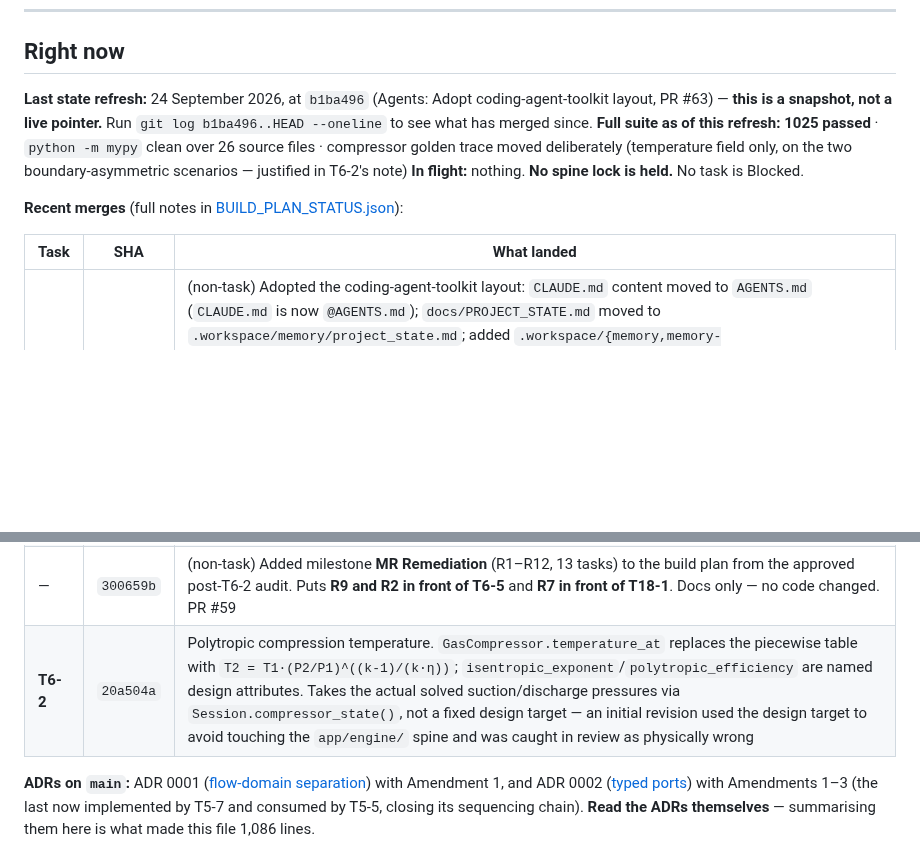
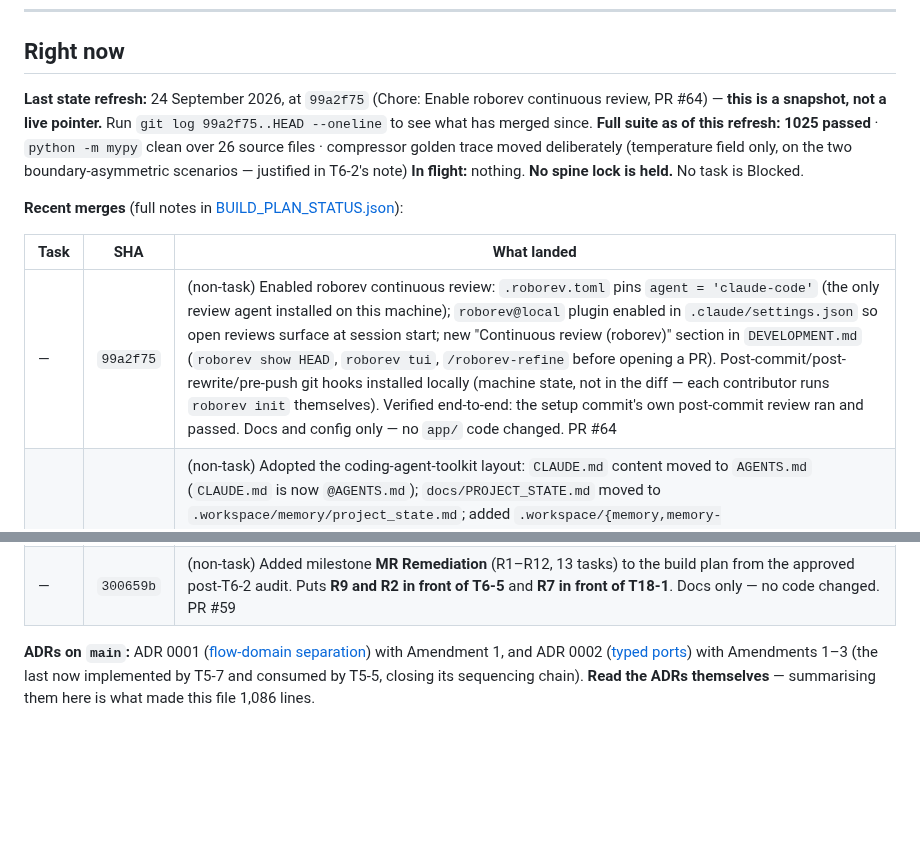
Before and after one commit to gareytwin1/plant-simulator, a Markdown page: .workspace/memory/project_state.md, 2 parts joined by grey strips. GitHub-like rendering; blank space fills up the shorter version.

Commit message:
Docs: Refresh project state after PR #64 merge

```diff
--- a/.workspace/memory/project_state.md
+++ b/.workspace/memory/project_state.md
@@ -15,9 +15,9 @@ already in BUILD_PLAN_STATUS.json and does not need a second home.
 
 ## Right now
 
-**Last state refresh:** 24 September 2026, at `b1ba496` (Agents: Adopt
-coding-agent-toolkit layout, PR #63) — **this is a snapshot, not a live
-pointer.** Run `git log b1ba496..HEAD --oneline` to see what has merged since.
+**Last state refresh:** 24 September 2026, at `99a2f75` (Chore: Enable
+roborev continuous review, PR #64) — **this is a snapshot, not a live
+pointer.** Run `git log 99a2f75..HEAD --oneline` to see what has merged since.
 **Full suite as of this refresh:** **1025 passed** · `python -m mypy` clean over 26 source files · compressor golden trace moved deliberately (temperature field only, on the two boundary-asymmetric scenarios — justified in T6-2's note)
 **In flight:** nothing. **No spine lock is held.** No task is Blocked.
 
@@ -25,12 +25,12 @@ pointer.** Run `git log b1ba496..HEAD --oneline` to see what has merged since.
 
 | Task | SHA | What landed |
 |---|---|---|
+| — | `99a2f75` | (non-task) Enabled roborev continuous review: `.roborev.toml` pins `agent = 'claude-code'` (the only review agent installed on this machine); `roborev@local` plugin enabled in `.claude/settings.json` so open reviews surface at session start; new "Continuous review (roborev)" section in `DEVELOPMENT.md` (`roborev show HEAD`, `roborev tui`, `/roborev-refine` before opening a PR). Post-commit/post-rewrite/pre-push git hooks installed locally (machine state, not in the diff — each contributor runs `roborev init` themselves). Verified end-to-end: the setup commit's own post-commit review ran and passed. Docs and config only — no `app/` code changed. PR #64 |
 | — | `b1ba496` | (non-task) Adopted the coding-agent-toolkit layout: `CLAUDE.md` content moved to `AGENTS.md` (`CLAUDE.md` is now `@AGENTS.md`); `docs/PROJECT_STATE.md` moved to `.workspace/memory/project_state.md`; added `.workspace/{memory,memory-auto,transitions,work}`, a seeded `MEMORY_INDEX.md`, and `.claude/settings.json` enabling the system/workflow/memory/development plugins; copied the three Claude auto-memories into `.workspace/memory-auto/`; adopted the toolkit author's unrelated-fixes rule (fix unrelated lint/test failures as you go, own commit each, except spine files and contracts). Docs and config only — no `app/` code changed. PR #63 |
 | **R9** | `b84767d` | Immutable composition. `StreamState.composition` is now a `MappingProxyType` over a private dict copy, so item assignment raises `TypeError`; `__copy__`/`__deepcopy__` return `self`. No custom `Mapping` class. Pickle unsupported (noted for T12-1); hashing already was not. 3 new tests, each confirmed to fail against the merge-base before the fix. Rebased onto main after R3 (conflict in the derived status file), which also caught and fixed a stale `startable=true` flag R3's own regeneration had left on R9's entry. Unblocks T6-5 alongside R2 |
 | **R3** | `17330bc` | Machine design ranges. Property setters enforce D3 on `GasCompressor` and `CentrifugalPump`: `1 < isentropic_exponent <= 5/3`, `0 < polytropic_efficiency <= 1`, every `*_resistance > 0`, `shutoff_pressure_rise >= 0`, `base_temperature > -459.67`°F; `temperature_at` rejects a non-finite or non-positive pressure with `ValueError`. Vessel's numeric range-check helper lifted into `app/equipment/ranges.py`, shared by all three devices. 18 new tests, each confirmed to fail against the merge-base before the fix. `app/equipment/base.py` untouched — no spine lock |
 | **R1** | `0a4af4f` | Reject non-finite numbers at load. Finite numbers enforced in layers (D1): `validate.py`'s generic `"number"` branch now rejects NaN/±inf ahead of the `minimum` check, covering node pressure, limit fields, controller gains and interlock `delay_s` in one change; `loader.py`'s `_apply_design` rejects a non-finite design number directly, since `design` has no per-key schema for the validator to see; the loader's own boundary-pressure check also rejects non-finite pressure explicitly, extended to internal nodes too. 25 new tests, each confirmed to fail against the merge-base before the fix. Unblocks R4 |
 | — | `300659b` | (non-task) Added milestone **MR Remediation** (R1–R12, 13 tasks) to the build plan from the approved post-T6-2 audit. Puts **R9 and R2 in front of T6-5** and **R7 in front of T18-1**. Docs only — no code changed. PR #59 |
-| **T6-2** | `20a504a` | Polytropic compression temperature. `GasCompressor.temperature_at` replaces the piecewise table with `T2 = T1·(P2/P1)^((k-1)/(k·η))`; `isentropic_exponent`/`polytropic_efficiency` are named design attributes. Takes the actual solved suction/discharge pressures via `Session.compressor_state()`, not a fixed design target — an initial revision used the design target to avoid touching the `app/engine/` spine and was caught in review as physically wrong |
 
 **ADRs on `main`:** ADR 0001 ([flow-domain separation](../../docs/ADR_0001_FLOW_DOMAIN_SEPARATION.md))
 with Amendment 1, and ADR 0002 ([typed ports](../../docs/ADR_0002_TYPED_PORTS.md)) with
```
